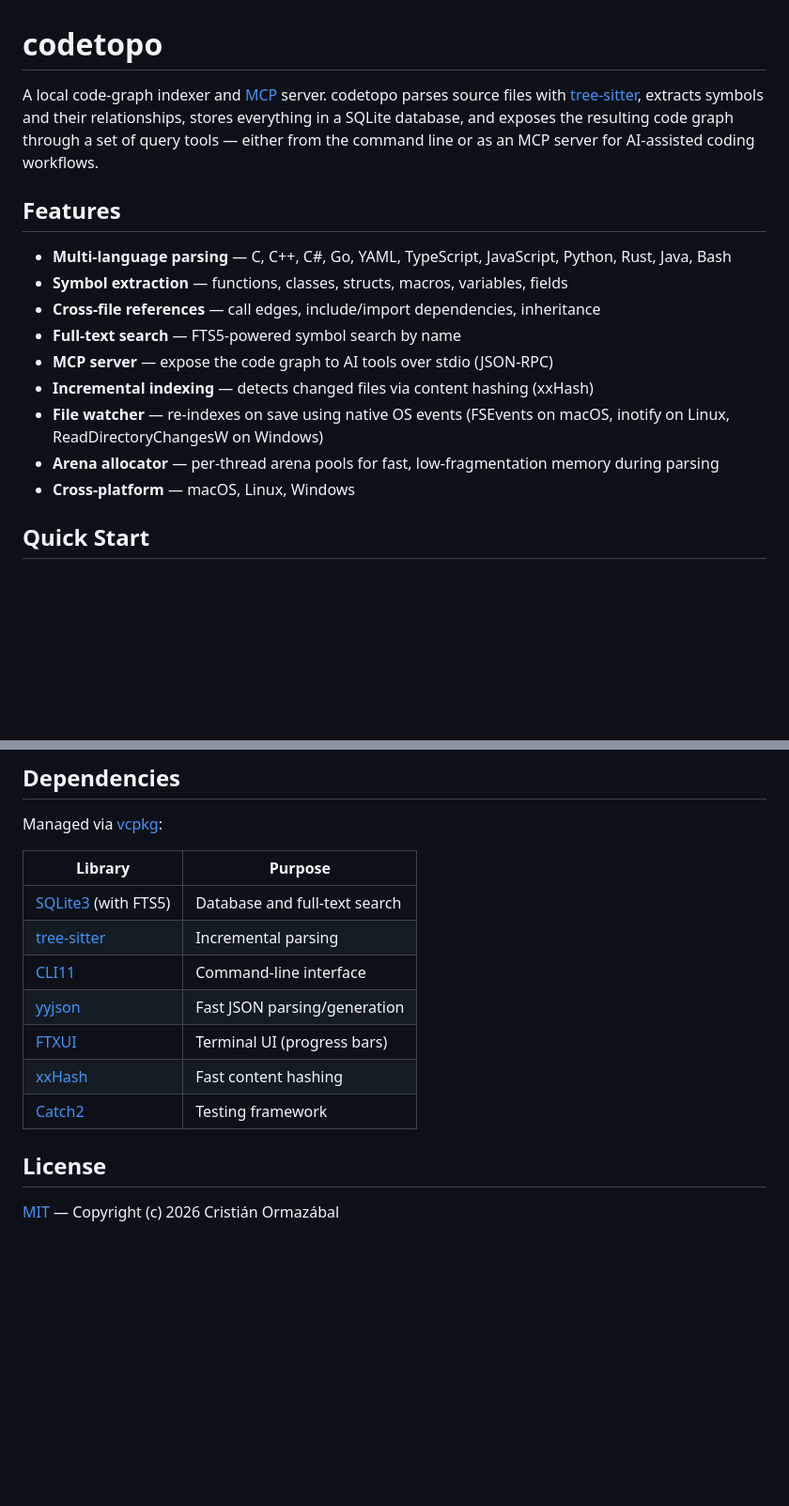
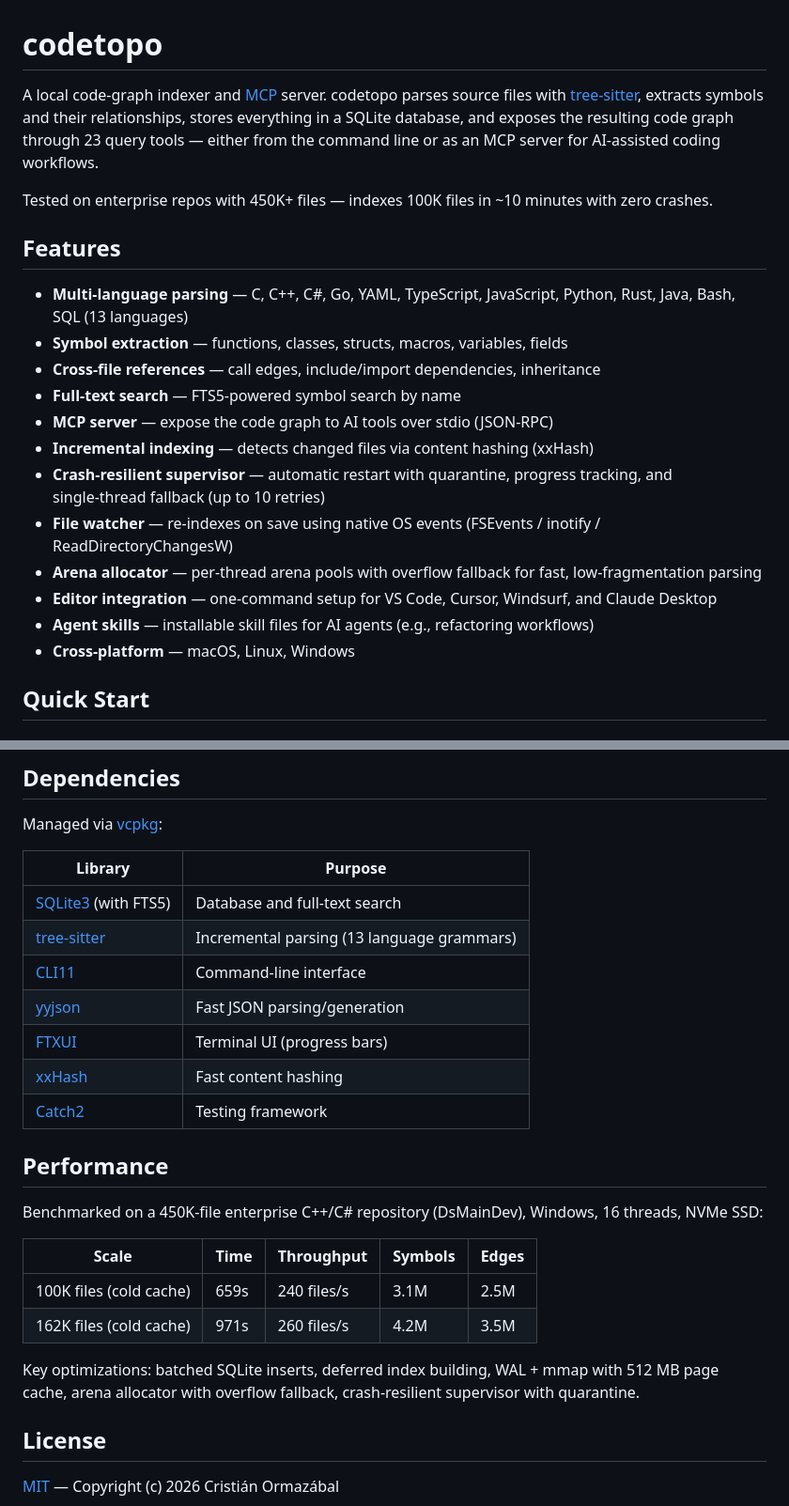
Before and after one commit to ormasoftchile/codetopo, a Markdown page: README.md, 2 parts joined by grey strips. Shown at 94% size. GitHub-like rendering; blank space fills up the shorter version.

```diff
--- a/README.md
+++ b/README.md
@@ -1,17 +1,22 @@
 # codetopo
 
-A local code‑graph indexer and [MCP](https://modelcontextprotocol.io/) server. codetopo parses source files with [tree‑sitter](https://tree-sitter.github.io/tree-sitter/), extracts symbols and their relationships, stores everything in a SQLite database, and exposes the resulting code graph through a set of query tools — either from the command line or as an MCP server for AI‑assisted coding workflows.
+A local code‑graph indexer and [MCP](https://modelcontextprotocol.io/) server. codetopo parses source files with [tree‑sitter](https://tree-sitter.github.io/tree-sitter/), extracts symbols and their relationships, stores everything in a SQLite database, and exposes the resulting code graph through 23 query tools — either from the command line or as an MCP server for AI‑assisted coding workflows.
+
+Tested on enterprise repos with 450K+ files — indexes 100K files in ~10 minutes with zero crashes.
 
 ## Features
 
-- **Multi‑language parsing** — C, C++, C#, Go, YAML, TypeScript, JavaScript, Python, Rust, Java, Bash
+- **Multi‑language parsing** — C, C++, C#, Go, YAML, TypeScript, JavaScript, Python, Rust, Java, Bash, SQL (13 languages)
 - **Symbol extraction** — functions, classes, structs, macros, variables, fields
 - **Cross‑file references** — call edges, include/import dependencies, inheritance
 - **Full‑text search** — FTS5‑powered symbol search by name
 - **MCP server** — expose the code graph to AI tools over stdio (JSON‑RPC)
 - **Incremental indexing** — detects changed files via content hashing (xxHash)
-- **File watcher** — re‑indexes on save using native OS events (FSEvents on macOS, inotify on Linux, ReadDirectoryChangesW on Windows)
-- **Arena allocator** — per‑thread arena pools for fast, low‑fragmentation memory during parsing
+- **Crash‑resilient supervisor** — automatic restart with quarantine, progress tracking, and single‑thread fallback (up to 10 retries)
+- **File watcher** — re‑indexes on save using native OS events (FSEvents / inotify / ReadDirectoryChangesW)
+- **Arena allocator** — per‑thread arena pools with overflow fallback for fast, low‑fragmentation parsing
+- **Editor integration** — one‑command setup for VS Code, Cursor, Windsurf, and Claude Desktop
+- **Agent skills** — installable skill files for AI agents (e.g., refactoring workflows)
 - **Cross‑platform** — macOS, Linux, Windows
 
 ## Quick Start
@@ -118,13 +190,24 @@ Managed via [vcpkg](https://vcpkg.io/):
 | Library | Purpose |
 |---------|---------|
 | [SQLite3](https://www.sqlite.org/) (with FTS5) | Database and full‑text search |
-| [tree‑sitter](https://tree-sitter.github.io/tree-sitter/) | Incremental parsing |
+| [tree‑sitter](https://tree-sitter.github.io/tree-sitter/) | Incremental parsing (13 language grammars) |
 | [CLI11](https://github.com/CLIUtils/CLI11) | Command‑line interface |
 | [yyjson](https://github.com/ibireme/yyjson) | Fast JSON parsing/generation |
 | [FTXUI](https://github.com/ArthurSonzogni/FTXUI) | Terminal UI (progress bars) |
 | [xxHash](https://github.com/Cyan4973/xxHash) | Fast content hashing |
 | [Catch2](https://github.com/catchorg/Catch2) | Testing framework |
 
+## Performance
+
+Benchmarked on a 450K‑file enterprise C++/C# repository (DsMainDev), Windows, 16 threads, NVMe SSD:
+
+| Scale | Time | Throughput | Symbols | Edges |
+|-------|------|-----------|---------|-------|
+| 100K files (cold cache) | 659s | 240 files/s | 3.1M | 2.5M |
+| 162K files (cold cache) | 971s | 260 files/s | 4.2M | 3.5M |
+
+Key optimizations: batched SQLite inserts, deferred index building, WAL + mmap with 512 MB page cache, arena allocator with overflow fallback, crash‑resilient supervisor with quarantine.
+
 ## License
 
 [MIT](LICENSE) — Copyright (c) 2026 Cristián Ormazábal
```
Also changed, not shown: other parts of README.md (+88 -21 lines).
